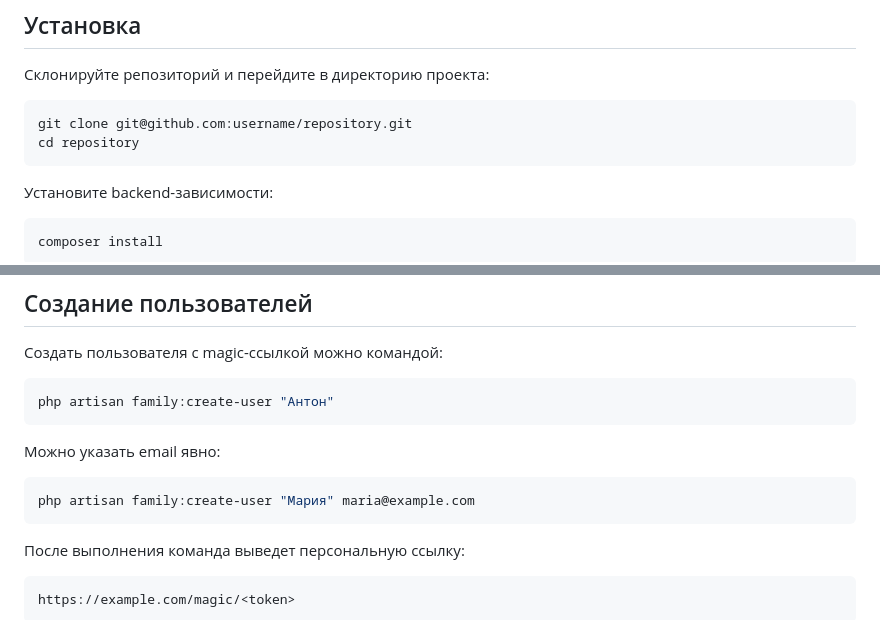
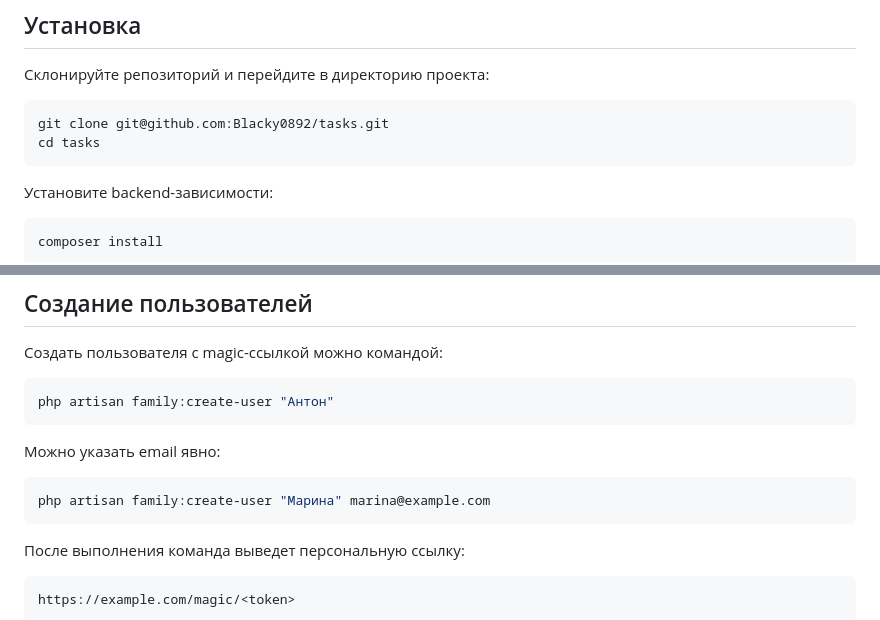
Before and after one commit to Blacky0892/tasks, a Markdown page: README.md, 2 parts joined by grey strips. Drawn GitHub-style.

````diff
--- a/README.md
+++ b/README.md
@@ -62,8 +62,8 @@
 Склонируйте репозиторий и перейдите в директорию проекта:
 
 ```bash
-git clone git@github.com:username/repository.git
-cd repository
+git clone git@github.com:Blacky0892/tasks.git
+cd tasks
 ```
 
 Установите backend-зависимости:
@@ -142,7 +142,7 @@ php artisan family:create-user "Антон"
 Можно указать email явно:
 
 ```bash
-php artisan family:create-user "Мария" maria@example.com
+php artisan family:create-user "Марина" marina@example.com
 ```
 
 После выполнения команда выведет персональную ссылку:
````
